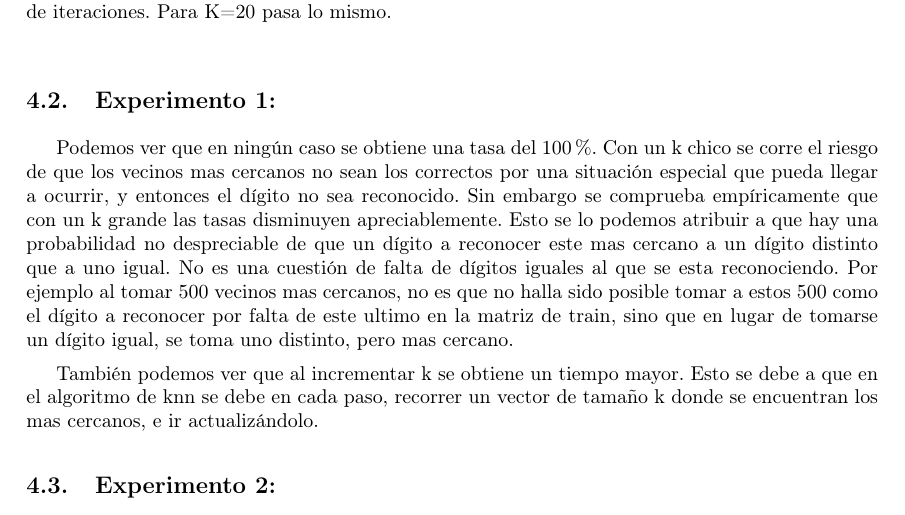
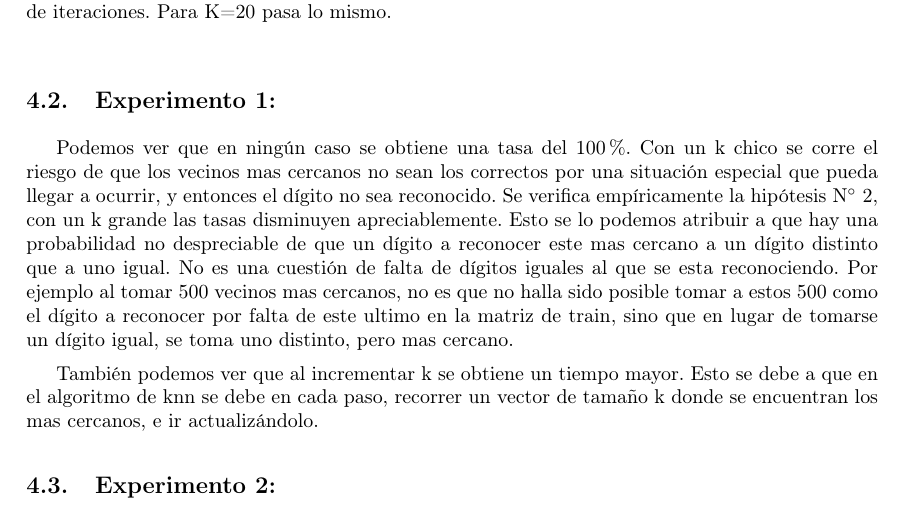
Before and after one commit to german94/image-processing, a LaTeX document (TP2/InformeCompleto/document.tex, which reads TP2/InformeCompleto/discusion.tex): part of page 20 of 27, cut so that both start at the same text. Compiled offline with pdfLaTeX.

Commit message:
agrego el comentario de q se verifico la hipotesis 2

```diff
--- a/TP2/InformeCompleto/discusion.tex
+++ b/TP2/InformeCompleto/discusion.tex
@@ -21,7 +21,7 @@ En el método de kNN, por ejemplo para K=2, voy a recorrer 2 veces la base de en
 
  \subsection{Experimento 1:}
 
-Podemos ver que en ningún caso se obtiene una tasa del 100$ \% $. Con un k chico se corre el riesgo de que los vecinos mas cercanos no sean los correctos por una situación especial que pueda llegar a ocurrir, y entonces el dígito no sea reconocido. Sin embargo se comprueba empíricamente que con un k grande las tasas disminuyen apreciablemente. Esto se lo podemos atribuir a que hay una probabilidad no despreciable de que un dígito a reconocer este mas cercano a un dígito distinto que a uno igual. No es una cuestión de falta de dígitos iguales al que se esta reconociendo. Por ejemplo al tomar 500 vecinos mas cercanos, no es que no halla sido posible tomar a estos 500 como el dígito a reconocer por falta de este ultimo en la matriz de train, sino que en lugar de tomarse un dígito igual, se toma uno distinto, pero mas cercano.
+Podemos ver que en ningún caso se obtiene una tasa del 100$ \% $. Con un k chico se corre el riesgo de que los vecinos mas cercanos no sean los correctos por una situación especial que pueda llegar a ocurrir, y entonces el dígito no sea reconocido. Se verifica empíricamente la hipótesis N$ ^{\circ} $ 2, con un k grande las tasas disminuyen apreciablemente. Esto se lo podemos atribuir a que hay una probabilidad no despreciable de que un dígito a reconocer este mas cercano a un dígito distinto que a uno igual. No es una cuestión de falta de dígitos iguales al que se esta reconociendo. Por ejemplo al tomar 500 vecinos mas cercanos, no es que no halla sido posible tomar a estos 500 como el dígito a reconocer por falta de este ultimo en la matriz de train, sino que en lugar de tomarse un dígito igual, se toma uno distinto, pero mas cercano.
 
 También podemos ver que al incrementar k se obtiene un tiempo mayor. Esto se debe a que en el algoritmo de knn se debe en cada paso, recorrer un vector de tamaño k donde se encuentran los mas cercanos, e ir actualizándolo.
 
```
Also changed, not shown: TP2/InformeCompleto/document.pdf, 2 other files.
